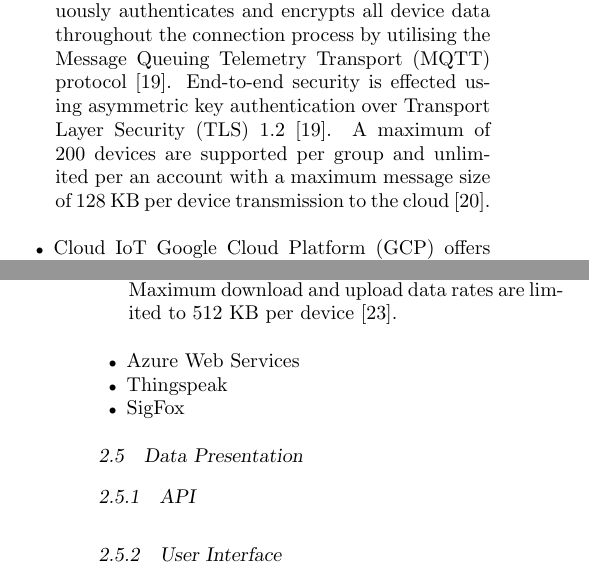
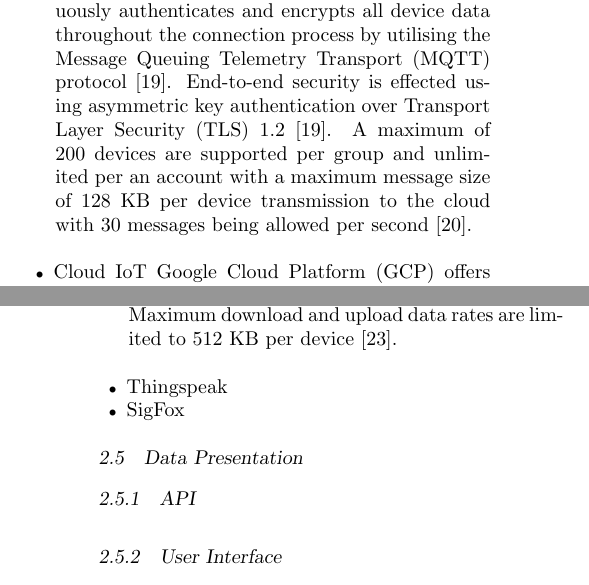
Before and after one commit to JaredP94/ELEN4012-Project-Plan, a LaTeX document (ELEN4012 Project Planning Report.tex): two parts of the columns of pages 4 and 5 of 8, joined at a grey line, cut so that both start at the same text. Compiled offline with pdfLaTeX.

Commit message:
AWS transmission limit

```diff
--- a/ELEN4012 Project Planning Report.tex
+++ b/ELEN4012 Project Planning Report.tex
@@ -193,14 +193,12 @@
 				\item AWS Greengrass:
 				Amazon Web Services (AWS) offers Greengrass which is software that facilitates the running of local compute, messaging, data caching, synchronisation, and machine learning capabilities for connected IoT devices in a secure manner. It provides useful off-line capabilities by still allowing devices to run AWS Lambda functions, synchronise device data, and communicate with other devices~\cite{greengrass}. Greengrass is network optimised, ensuring the cost of transmitting data to the cloud is kept to a minimal~\cite{greengrass}.\\
 
-				Greengrass extends AWS to IoT devices, allowing them to act on generated data, whilst providing the cloud platform for management, analytics, and storage of the device data. A range of programming languages and programming models which facilitate the ability to create and test device software in the cloud, followed by deploying it to connected devices~\cite{greengrass}. Data filtering can be effected so that only key information is extracted and transmitted to the cloud. Greengrass continuously authenticates and encrypts all device data throughout the connection process by utilising the Message Queuing Telemetry Transport (MQTT) protocol~\cite{greengrass}. End-to-end security is effected using asymmetric key authentication over Transport Layer Security (TLS) 1.2~\cite{greengrass}. A maximum of 200 devices are supported per group and unlimited per an account with a maximum message size of 128~KB per device transmission to the cloud~\cite{aws-quota}.\\
+				Greengrass extends AWS to IoT devices, allowing them to act on generated data, whilst providing the cloud platform for management, analytics, and storage of the device data. A range of programming languages and programming models which facilitate the ability to create and test device software in the cloud, followed by deploying it to connected devices~\cite{greengrass}. Data filtering can be effected so that only key information is extracted and transmitted to the cloud. Greengrass continuously authenticates and encrypts all device data throughout the connection process by utilising the Message Queuing Telemetry Transport (MQTT) protocol~\cite{greengrass}. End-to-end security is effected using asymmetric key authentication over Transport Layer Security (TLS) 1.2~\cite{greengrass}. A maximum of 200 devices are supported per group and unlimited per an account with a maximum message size of 128~KB per device transmission to the cloud with 30 messages being allowed per second~\cite{aws-quota}.\\
 
 				\item Cloud IoT
 				Google Cloud Platform (GCP) offers Cloud IoT which is a fully managed suite of integrated services which facilitate convenient and secure connection, device management and global data collection at a large scale. The collected data can be processed, analysed and visualised in real time and effect any required events as a result. Data is collected by the Cloud IoT Core service which is published to the Cloud Pub/Sub service to provides downstream analytics~\cite{cloud-iot}. Ad-hoc analysis can be performed by utilising the Google BigQuery service~\cite{cloud-iot}. Advanced analytics and machine learning can be performed with the Cloud Machine Learning Engine~\cite{cloud-iot}. Data visualisation can be performed with reports and dashboards in Google Data Studio~\cite{cloud-iot}.\\
 
 				The Cloud IoT suite provides insights into device operational efficiency, device management and firmware updates. Out-of-box support is provided for leading manufacturers such as Microchip and Arm. Global device management is efficiently managed using Cloud IoT Core's protocol bridge with automatic load balancing and horizontal scaling~\cite{cloud-iot}. Both MQTT and HTTP protocols are offered to cater for the configuration of device connections to the cloud~\cite{gcp-security}. End-to-end security is effected using asymmetric key authentication over TLS 1.2~\cite{gcp-security}. There is no limit on the maximum number of connected devices and a maximum message size limit of 256~KB per device transmission with 100 messages being allowed per second~\cite{gcp-quota}. Maximum download and upload data rates are limited to 512~KB per device~\cite{gcp-quota}.\\
-
-				\item Azure Web Services
 
 				\item Thingspeak
 
```
